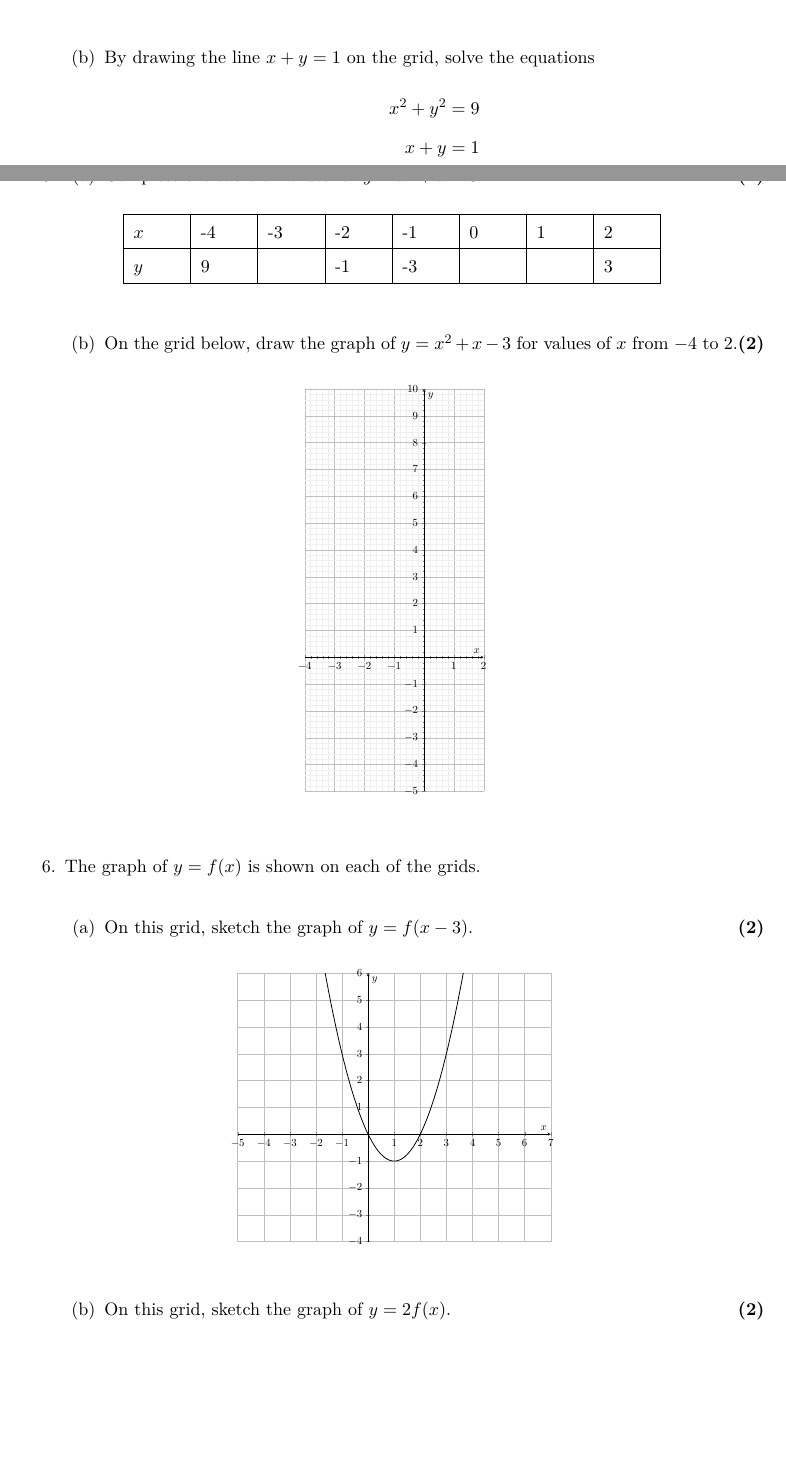
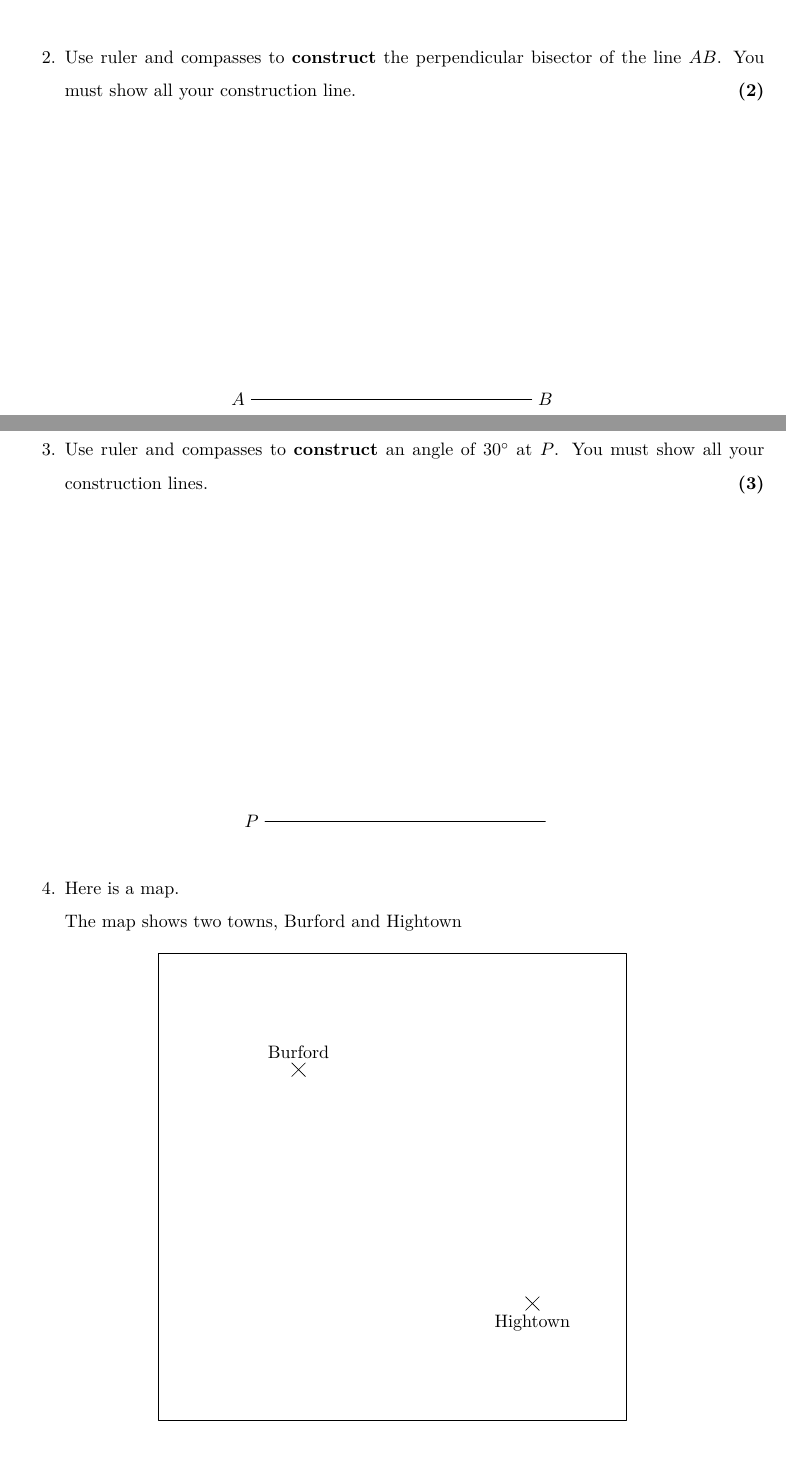
Before and after one commit to Aminul667/Latex_book, a LaTeX book (mainbook.tex, which reads chapters/chapter6.tex): two parts of pages 3 and 4 of 8 before the commit and two parts of pages 1 and 2 of 3 after it, joined at a grey line, cut at the place of the change, the shorter picture padded with empty space. Compiled offline with pdfLaTeX.

Commit message:
chapter 6 q3

```diff
--- /dev/null
+++ b/chapters/chapter6.tex
@@ -0,0 +12,43 @@
+      \tkzLabelPoints[below,left](A)
+      \tkzLabelPoints[below,right](C)
+    \end{tikzpicture}
+  \end{figure}
+  \item Use ruler and compasses to \textbf{construct} the perpendicular bisector of the line $AB$. You must show all your construction line.\mrk{2}\strch
+  \begin{figure}[H]
+    \centering
+    \begin{tikzpicture}
+      \tkzDefPoints{0/0/A,6/0/B}
+      \tkzDrawSegments(A,B)
+      \tkzLabelPoints[below,left](A)
+      \tkzLabelPoints[below,right](B)
+    \end{tikzpicture}
+  \end{figure}
+  \newpage
+  \item Use ruler and compasses to \textbf{construct} an angle of $\ang{30}$ at $P$. You must show all your construction lines.\mrk{3}\strch
+  \begin{figure}[H]
+    \centering
+    \begin{tikzpicture}
+      \tkzDefPoints{0/0/P,6/0/B}
+      \tkzDrawSegments(P,B)
+      \tkzLabelPoints[below,left](P)
+    \end{tikzpicture}
+  \end{figure}
+  \item Here is a map.\\
+  The map shows two towns, Burford and Hightown
+  \begin{figure}[H]
+    \centering
+    \begin{tikzpicture}
+      \tkzDefPoints{0/0/A,10/0/B, 3/7.5/m1, 8/2.5/m2}
+      \tkzDefSquare(A,B)\tkzGetPoints{C}{D}
+      \tkzDrawPolygon(A,B,C,D)
+      \tkzDrawPoints[shape=cross out, size=8pt](m1,m2)
+      \tkzLabelPoint[above=3pt](m1){Burford}
+      \tkzLabelPoint[below=3pt](m2){Hightown}
+    \end{tikzpicture}
+  \end{figure}
+  Scale: 1 cm represents 10 km.\par
+  A company is going to build a warehouse. The warehouse will be less than $30$ km from Burford and less than $50$ km from Hightown. Shade the region on the map where the company can build the warehouse.\mrk{3}
+  \newpage
+  \item hello
+
+\end{enumerate}
```
Also changed, not shown: chapters/chapter5.tex (+1 -0 lines), mainbook.tex (+2 -1 lines), mainbook.pdf, chapters/chapter6.tex (11 more changed lines), 5 other files.
